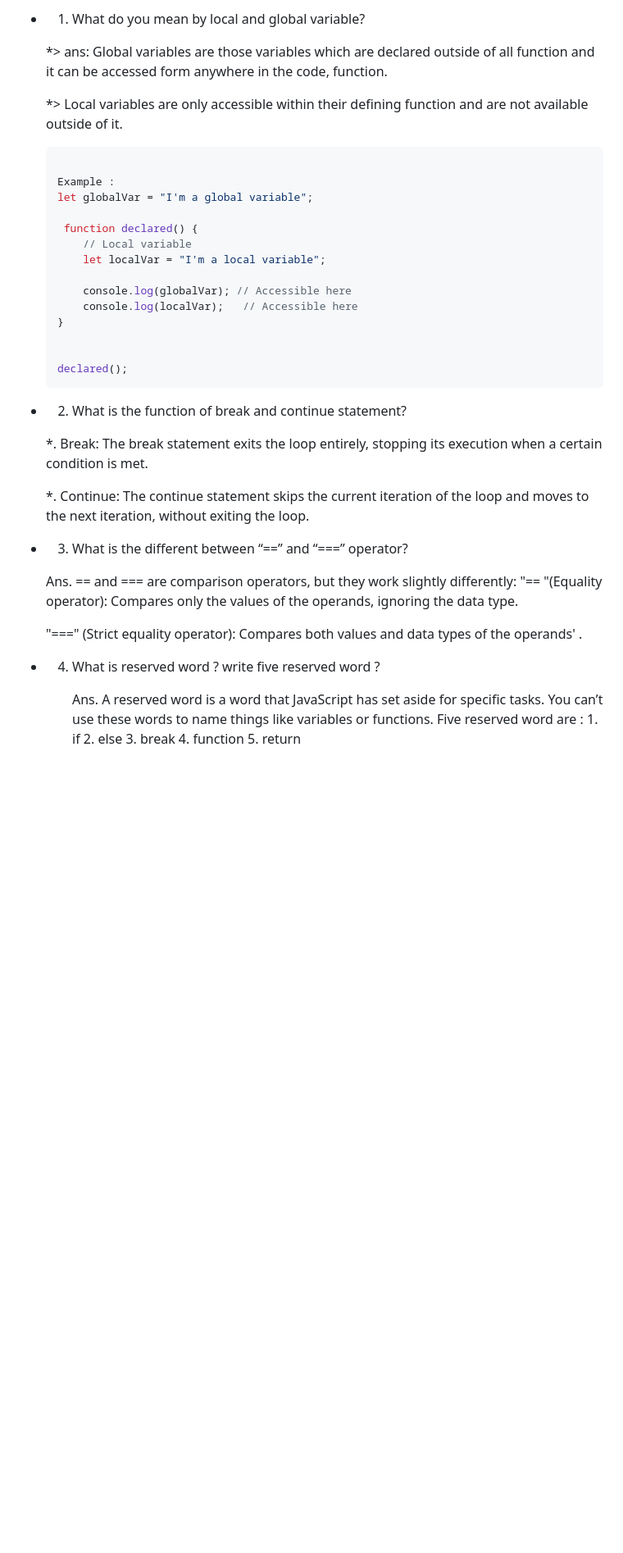
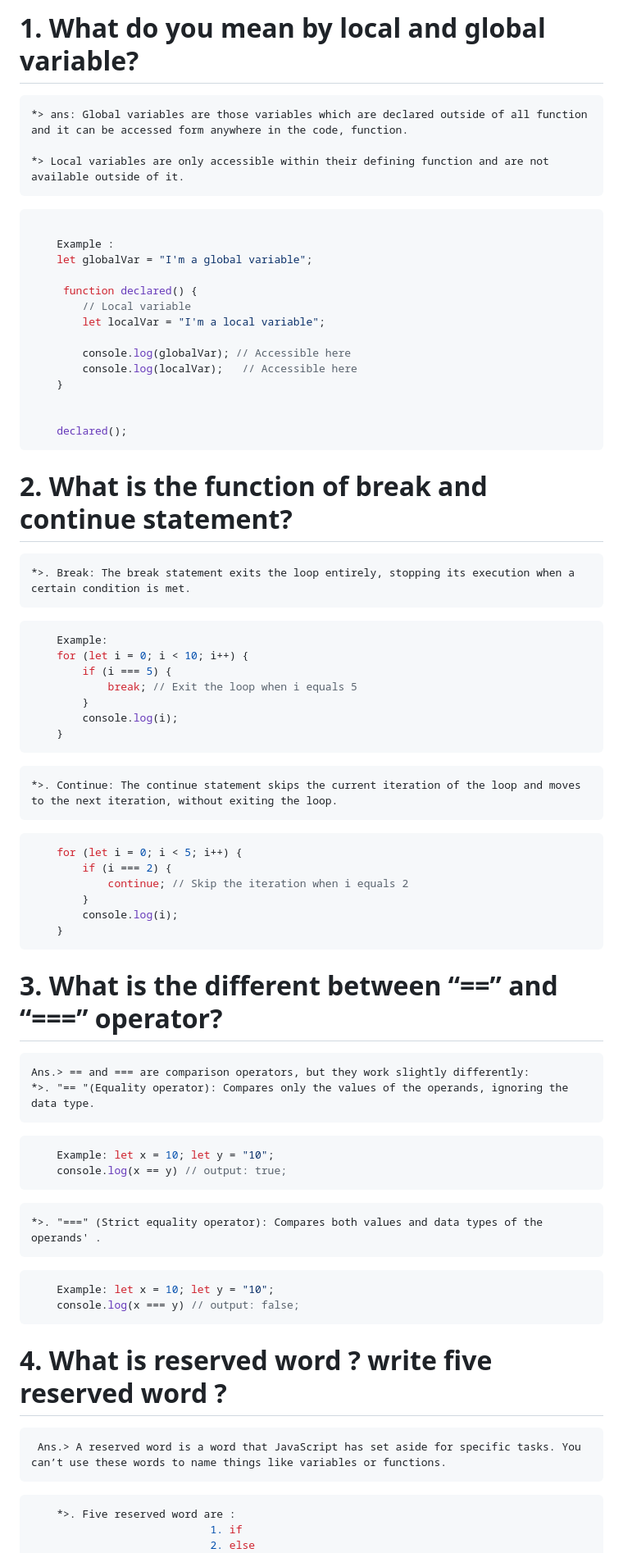
Before and after one commit to mdmrmmunna3/JsCore_Concept, a Markdown page: descrivtive/question.md, the part around the change printed below. Shown: that part at 82% size. Rendered like a GitHub page; blank space fills up the shorter version.

````diff
--- a/descrivtive/question.md
+++ b/descrivtive/question.md
@@ -1,10 +1,10 @@
 
-* 1. What do you mean by local and global variable?
+# 1. What do you mean by local and global variable?
 
     *> ans: Global variables are those variables which are declared outside of all function and it can be accessed form anywhere in the code, function.
 
     *> Local variables are only accessible within their defining function and are not available outside of it.
-    ```javascript
+```javascript
 
     Example :
     let globalVar = "I'm a global variable";
@@ -19,25 +19,54 @@
 
 
     declared();
-    ```
+```
 
-* 2. What is the function of break and continue statement?
+# 2. What is the function of break and continue statement?
 
-    *. Break: The break statement exits the loop entirely, stopping its execution when a certain condition is met.
+    *>. Break: The break statement exits the loop entirely, stopping its execution when a certain condition is met.
 
-    *. Continue: The continue statement skips the current iteration of the loop and moves to the next iteration, without exiting the loop.
+``` javascript
+    Example:
+    for (let i = 0; i < 10; i++) {
+        if (i === 5) {
+            break; // Exit the loop when i equals 5
+        }
+        console.log(i);
+    }
+```
 
-* 3. What is the different between “==” and “===” operator?
+    *>. Continue: The continue statement skips the current iteration of the loop and moves to the next iteration, without exiting the loop.
 
-    Ans. == and === are comparison operators, but they work slightly differently:
-    "== "(Equality operator): Compares only the values of the operands, ignoring the data type.
+``` javascript
+    for (let i = 0; i < 5; i++) {
+        if (i === 2) {
+            continue; // Skip the iteration when i equals 2
+        }
+        console.log(i);
+    }
+```
 
-    "===" (Strict equality operator): Compares both values and data types of the operands' .
+# 3. What is the different between “==” and “===” operator?
 
-* 4. What is reserved word ? write five reserved word ?
+    Ans.> == and === are comparison operators, but they work slightly differently:
+    *>. "== "(Equality operator): Compares only the values of the operands, ignoring the data type.
 
-     Ans. A reserved word is a word that JavaScript has set aside for specific tasks. You can’t use these words to name things like variables or functions.
-        Five reserved word are :
+``` javascript
+    Example: let x = 10; let y = "10";
+    console.log(x == y) // output: true;
+```
+
+    *>. "===" (Strict equality operator): Compares both values and data types of the operands' .
+``` javascript
+    Example: let x = 10; let y = "10";
+    console.log(x === y) // output: false;
+```
+
+# 4. What is reserved word ? write five reserved word ?
+
+     Ans.> A reserved word is a word that JavaScript has set aside for specific tasks. You can’t use these words to name things like variables or functions.
+``` javascript
+    *>. Five reserved word are :
                             1. if
                             2. else
                             3. break
````
Also changed, not shown: other parts of descrivtive/question.md (+79 -52 lines).
